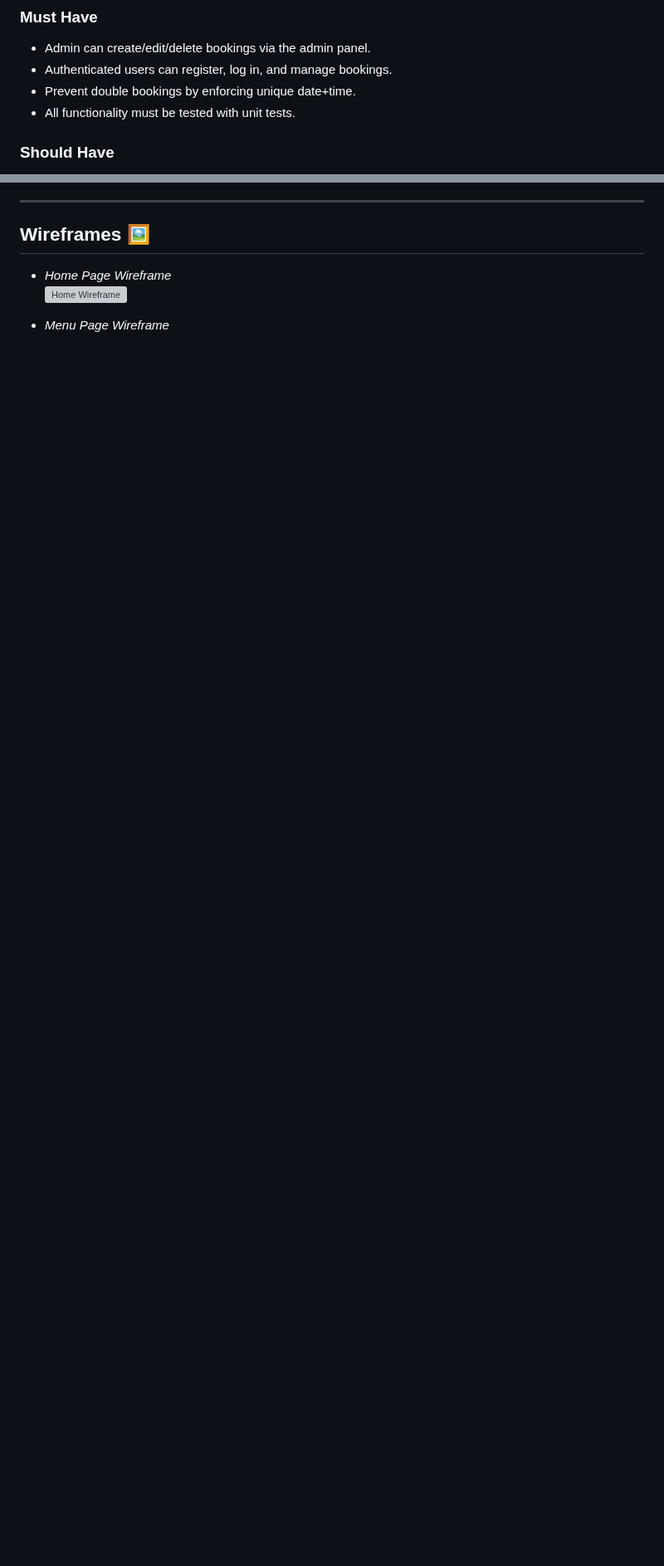
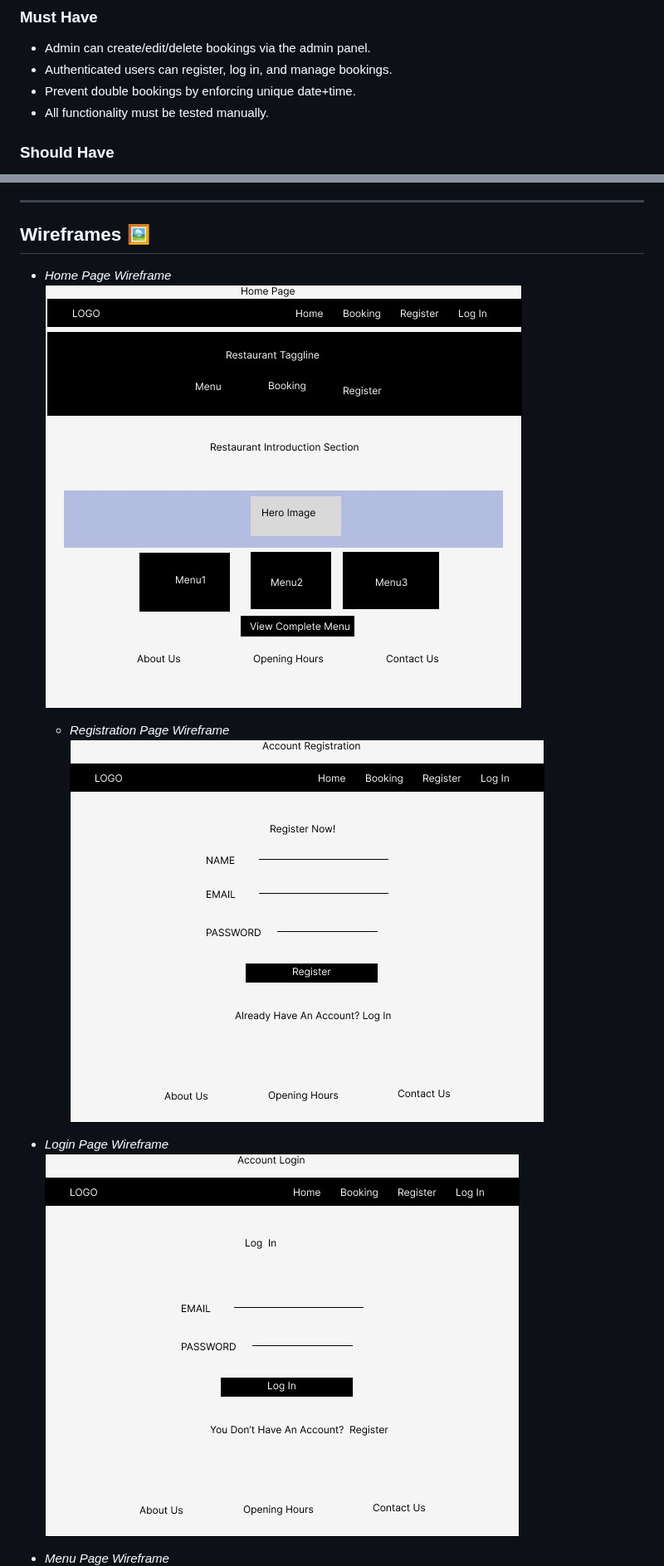
Before and after one commit to Irelandoracle1/NaijaRestaurantProject, a Markdown page: README.md, 2 parts joined by grey strips. Shown at 83% size. GitHub-like rendering; blank space fills up the shorter version; grey boxes are pictures that could not be loaded.

```diff
--- a/README.md
+++ b/README.md
@@ -55,7 +55,7 @@ Built using the *Django framework* with *SQLite or PostgreSQL, and authenticated
 * Admin can create/edit/delete bookings via the admin panel.
 * Authenticated users can register, log in, and manage bookings.
 * Prevent double bookings by enforcing unique date+time.
-* All functionality must be tested with unit tests.
+* All functionality must be tested manually.
 
 ### Should Have
 
@@ -118,6 +118,12 @@ Views handle listing, creating, updating, and deleting bookings with proper acce
 ## Wireframes 🖼
 
 - *Home Page Wireframe*
-  ![Home Wireframe](https://via.placeholder.com/600x400.png?text=Home+Wireframe)
+  ![Home Wireframe](https://github.com/Irelandoracle1/NaijaRestaurantProject/blob/main/images/restaurantbookingsection.jpg)
+
+  - *Registration Page Wireframe*
+  ![Booking Wireframe](https://github.com/Irelandoracle1/NaijaRestaurantProject/blob/main/images/registrationpage.jpg)
+
+- *Login Page Wireframe*
+  ![Booking Wireframe](https://github.com/Irelandoracle1/NaijaRestaurantProject/blob/main/images/loginpage.jpg)
 
 - *Menu Page Wireframe*
```
Also changed, not shown: other parts of README.md (+112 -20 lines).
